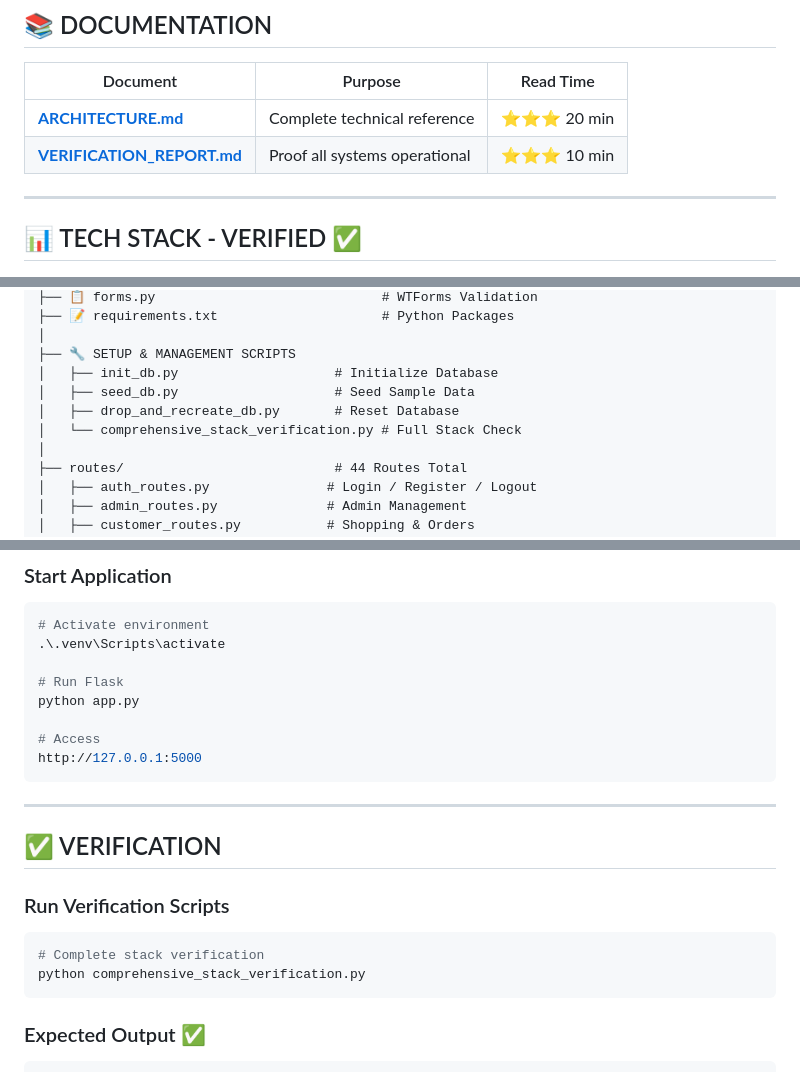
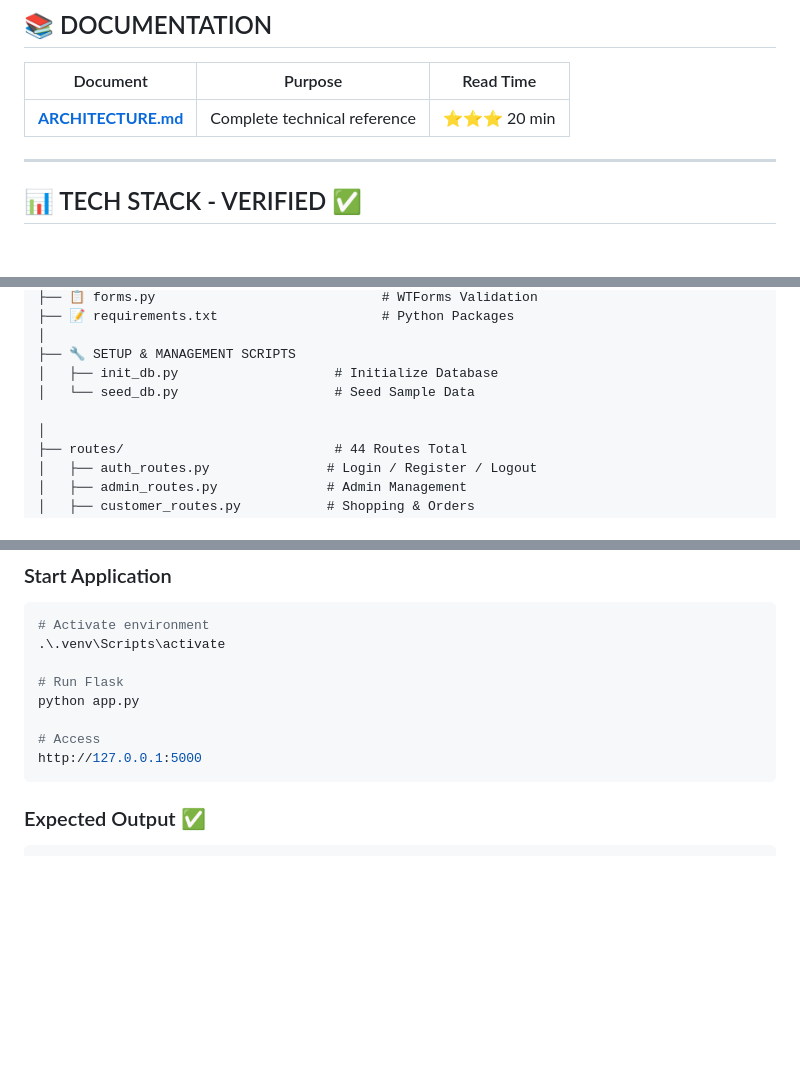
Before and after one commit to AhmedTolba98341/ECommerce, a Markdown page: README.md, 3 parts joined by grey strips. Drawn GitHub-style; blank space fills up the shorter version.

Commit message:
Update README to remove verification details
Removed verification section and related scripts from README.

````diff
--- a/README.md
+++ b/README.md
@@ -30,7 +30,6 @@ Password: admin123
 | Document | Purpose | Read Time |
 |----------|---------|-----------|
 | **[ARCHITECTURE.md](./ARCHITECTURE.md)** | Complete technical reference | ⭐⭐⭐ 20 min |
-| **[VERIFICATION_REPORT.md](./VERIFICATION_REPORT.md)** | Proof all systems operational | ⭐⭐⭐ 10 min |
 
 ---
 
@@ -64,9 +63,8 @@ ECommerceProject/
 │
 ├── 🔧 SETUP & MANAGEMENT SCRIPTS
 │   ├── init_db.py                    # Initialize Database
-│   ├── seed_db.py                    # Seed Sample Data
-│   ├── drop_and_recreate_db.py       # Reset Database
-│   └── comprehensive_stack_verification.py # Full Stack Check
+│   └── seed_db.py                    # Seed Sample Data
+
 │
 ├── routes/                           # 44 Routes Total
 │   ├── auth_routes.py               # Login / Register / Logout
@@ -213,15 +211,6 @@ python app.py
 http://127.0.0.1:5000
 ```
 
----
-
-## ✅ VERIFICATION
-
-### Run Verification Scripts
-```bash
-# Complete stack verification
-python comprehensive_stack_verification.py
-```
 
 ### Expected Output ✅
 ```
````
